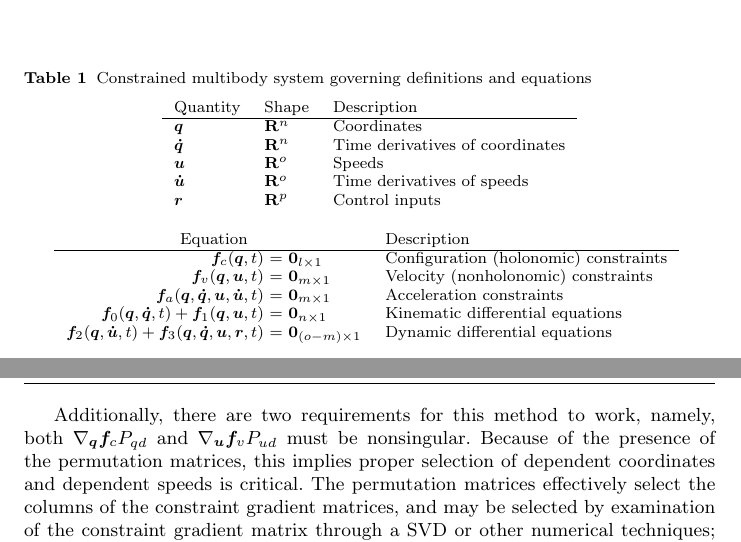
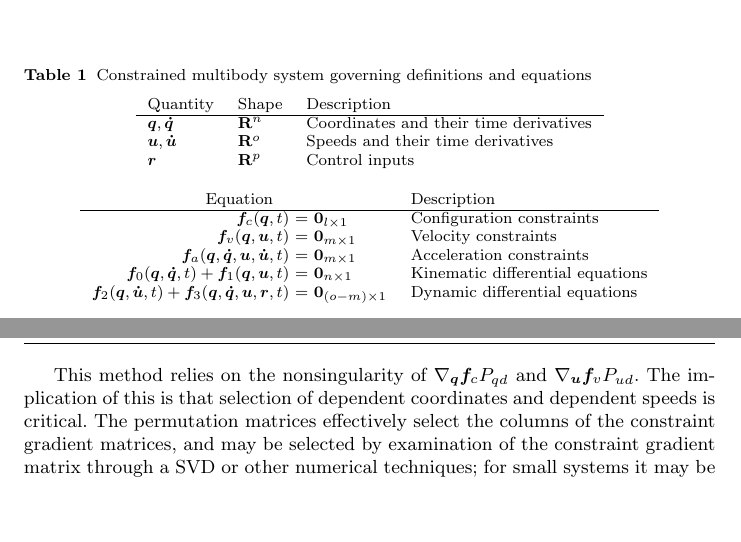
Before and after one commit to hazelnusse/SympyMechanicsPaper, a LaTeX paper (PetersonGedeHubbard2012.tex): two parts of pages 2 and 6 of 6, joined at a grey line, cut so that both start at the same text, the shorter picture padded with empty space. Compiled offline with pdfLaTeX.

Commit message:
Updated table and made a few edits to permutation section.

```diff
--- a/PetersonGedeHubbard2012.tex
+++ b/PetersonGedeHubbard2012.tex
@@ -89,33 +89,28 @@ coordinates and $o$ speeds.
 \begin{table}[htbp]
   \centering
   \caption{Constrained multibody system governing definitions and equations}
-
+  \label{table:assumptions}
   \begin{tabular}[c]{l l l}
     Quantity & Shape & Description\\
     \hline
-    $\bm{q}$ & $\mathbf{R}^n$ & Coordinates \\
-    $\bm{\dot{q}}$ & $\mathbf{R}^n$ & Time derivatives of coordinates \\
-    $\bm{u}$ & $\mathbf{R}^o$ & Speeds \\
-    $\bm{\dot{u}}$ & $\mathbf{R}^o$ & Time derivatives of speeds \\
+    $\bm{q},\bm{\dot{q}}$ & $\mathbf{R}^n$ & Coordinates and their time
+    derivatives\\
+    $\bm{u}, \bm{\dot{u}}$ & $\mathbf{R}^o$ & Speeds and their time derivatives\\
     $\bm{r}$ & $\mathbf{R}^p$ & Control inputs \\
   \end{tabular}
   \begin{tabular}[c]{r @{ $=$ } l l}
     \multicolumn{3}{c}{ } \\
     \multicolumn{2}{c}{Equation} & Description \\
     \hline
-    $\bm{f}_{c}(\bm{q}, t)$ & $\bm{0}_{l \times 1}$ & Configuration (holonomic)
-    constraints \\
-    $\bm{f}_{v}(\bm{q}, \bm{u}, t)$ & $\bm{0}_{m \times 1}$ & Velocity
-    (nonholonomic) constraints \\
+    $\bm{f}_{c}(\bm{q}, t)$ & $\bm{0}_{l \times 1}$ & Configuration constraints \\
+    $\bm{f}_{v}(\bm{q}, \bm{u}, t)$ & $\bm{0}_{m \times 1}$ & Velocity constraints \\
     $\bm{f}_{a}(\bm{q}, \bm{\dot{q}}, \bm{u}, \bm{\dot{u}}, t)$ & $\bm{0}_{m
     \times 1}$ & Acceleration constraints \\
     $\bm{f}_{0}(\bm{q}, \bm{\dot{q}}, t) + \bm{f}_{1}(\bm{q}, \bm{u}, t)$ &
     $\bm{0}_{n \times 1}$ & Kinematic differential equations \\
     $\bm{f}_{2}(\bm{q}, \bm{\dot{u}}, t) + \bm{f}_{3}(\bm{q}, \bm{\dot{q}},
-    \bm{u}, \bm{r}, t)$ & $\bm{0}_{(o - m) \times 1}$ & Dynamic differential
-    equations \\
+    \bm{u}, \bm{r}, t)$ & $\bm{0}_{(o - m) \times 1}$ & Dynamic differential equations
   \end{tabular}
-  \label{table:assumptions}
 \end{table}
 The first three equations in table \ref{table:assumptions} represent
 constraints derived purely from kinematic considerations at the configuration,
@@ -439,10 +434,9 @@ traditional state space representation.
 %matrix whose eigenvalues govern the stability of the system about the point of
 %linearization.
 
-Additionally, there are two requirements for this method to work, namely, both
-$\nabla_{\bm{q}}\bm{f}_{c} P_{qd}$ and $\nabla_{\bm{u}} \bm{f}_{v} P_{ud}$
-must be nonsingular.  Because of the presence of the permutation matrices, this
-implies proper selection of dependent coordinates and dependent speeds is
-critical.  The permutation matrices effectively select the columns of the
-constraint gradient matrices, and may be selected by examination of the
-constraint gradient matrix through a SVD or other numerical techniques; for
+This method relies on the nonsingularity of $\nabla_{\bm{q}}\bm{f}_{c} P_{qd}$
+and $\nabla_{\bm{u}} \bm{f}_{v} P_{ud}$.  The implication of this is that
+selection of dependent coordinates and dependent speeds is critical.  The
+permutation matrices effectively select the columns of the constraint gradient
+matrices, and may be selected by examination of the constraint gradient matrix
+through a SVD or other numerical techniques; for small systems it may be
```
Also changed, not shown: PetersonGedeHubbard2012.tex (6 more changed lines).
